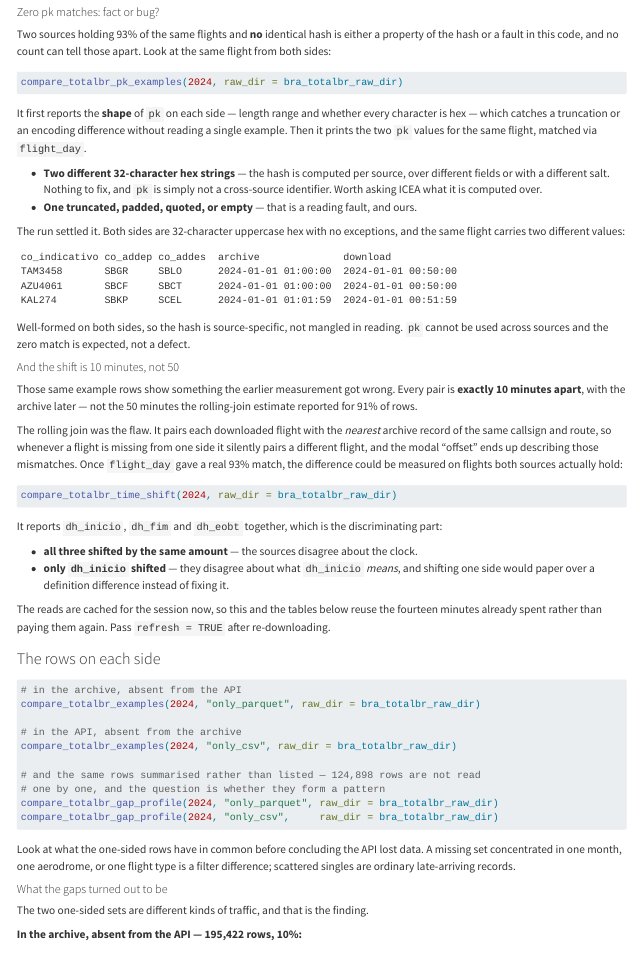
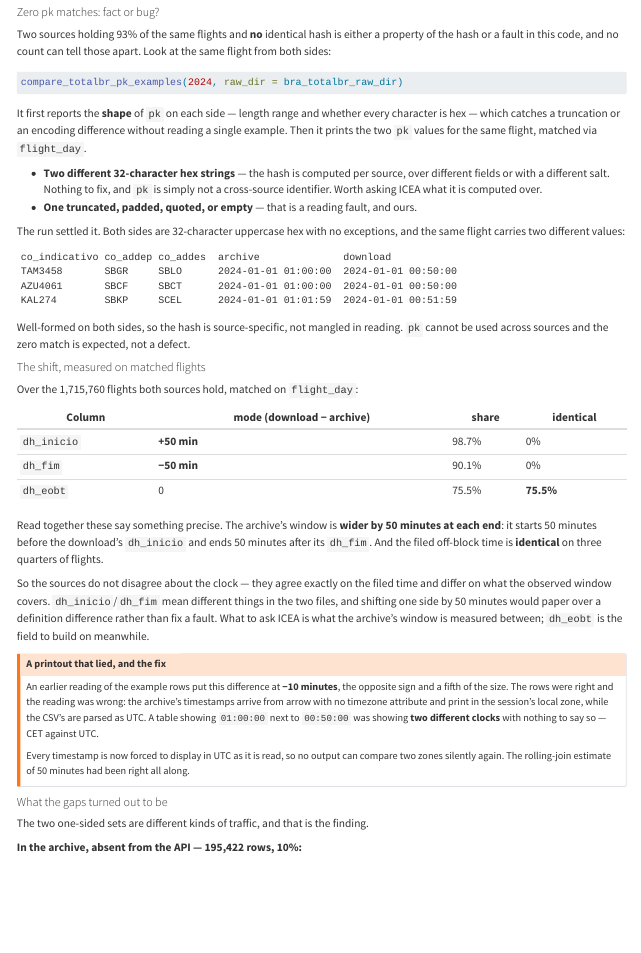
Before and after one commit to benevidesjpcb/BRA-ingestion, a Quarto document (TOTALBR-BRA-ingestion.qmd): the page in a window 1100 px wide, from 10250 px down. Rendered offline with R 4.5, knitr and Pandoc in place of Quarto, with nearby package versions.

Commit message:
Display every timestamp in UTC; the 50-minute shift was right
Co-Authored-By: Claude Opus 5 <noreply@anthropic.com>
Claude-Session: https://claude.ai/code/session_01AYZTtiKWYttsESsYregdVQ

````diff
--- a/TOTALBR-BRA-ingestion.qmd
+++ b/TOTALBR-BRA-ingestion.qmd
@@ -847,35 +847,31 @@ KAL274        SBKP     SCEL      2024-01-01 01:01:59  2024-01-01 00:51:59
 Well-formed on both sides, so the hash is source-specific, not mangled in reading. `pk`
 cannot be used across sources and the zero match is expected, not a defect.
 
-#### And the shift is 10 minutes, not 50
+#### The shift, measured on matched flights
 
-Those same example rows show something the earlier measurement got wrong. Every pair is
-**exactly 10 minutes apart**, with the archive later — not the 50 minutes the rolling-join
-estimate reported for 91% of rows.
+Over the 1,715,760 flights both sources hold, matched on `flight_day`:
 
-The rolling join was the flaw. It pairs each downloaded flight with the *nearest* archive
-record of the same callsign and route, so whenever a flight is missing from one side it
-silently pairs a different flight, and the modal "offset" ends up describing those
-mismatches. Once `flight_day` gave a real 93% match, the difference could be measured on
-flights both sources actually hold:
+| Column | mode (download − archive) | share | identical |
+| --- | --- | --- | --- |
+| `dh_inicio` | **+50 min** | 98.7% | 0% |
+| `dh_fim` | **−50 min** | 90.1% | 0% |
+| `dh_eobt` | 0 | 75.5% | **75.5%** |
 
-```{r}
-#| label: compare-bra-totalbr-shift
-#| eval: false
+Read together these say something precise. The archive's window is **wider by 50 minutes at
+each end**: it starts 50 minutes before the download's `dh_inicio` and ends 50 minutes after
+its `dh_fim`. And the filed off-block time is **identical** on three quarters of flights.
 
-compare_totalbr_time_shift(2024, raw_dir = bra_totalbr_raw_dir)
-```
+So the sources do not disagree about the clock — they agree exactly on the filed time and
+differ on what the observed window covers. `dh_inicio`/`dh_fim` mean different things in the
+two files, and shifting one side by 50 minutes would paper over a definition difference
+rather than fix a fault. What to ask ICEA is what the archive's window is measured between;
+`dh_eobt` is the field to build on meanwhile.
 
-It reports `dh_inicio`, `dh_fim` and `dh_eobt` together, which is the discriminating part:
+::: {.callout-warning}
+## A printout that lied, and the fix
+An earlier reading of the example rows put this difference at **−10 minutes**, the opposite
+sign and a fifth of the size. The rows were right and the reading was wrong: the archive's
+timestamps arrive from arrow with no timezone attribute and print in the session's local
+zone, while the CSV's are parsed as UTC. A table showing `01:00:00` next to `00:50:00` was
+showing **two different clocks** with nothing to say so — CET against UTC.
 
-- **all three shifted by the same amount** — the sources disagree about the clock.
-- **only `dh_inicio` shifted** — they disagree about what `dh_inicio` *means*, and shifting
-  one side would paper over a definition difference instead of fixing it.
-
-The reads are cached for the session now, so this and the tables below reuse the fourteen
-minutes already spent rather than paying them again. Pass `refresh = TRUE` after
-re-downloading.
-
-### The rows on each side
-
-```{r}
@@ -897,6 +878,6 @@ compare_totalbr_gap_profile(2024, "only_csv",     raw_dir = bra_totalbr_raw_dir)
-Look at what the one-sided rows have in common before concluding the API lost data. A
-missing set concentrated in one month, one aerodrome, or one flight type is a filter
-difference; scattered singles are ordinary late-arriving records.
+Every timestamp is now forced to display in UTC as it is read, so no output can compare two
+zones silently again. The rolling-join estimate of 50 minutes had been right all along.
+:::
 
 #### What the gaps turned out to be
 
````
Also changed, not shown: TOTALBR/check_totalbr_duplicates.R (+10 -1 lines), TOTALBR-BRA-ingestion.qmd (15 more changed lines).
